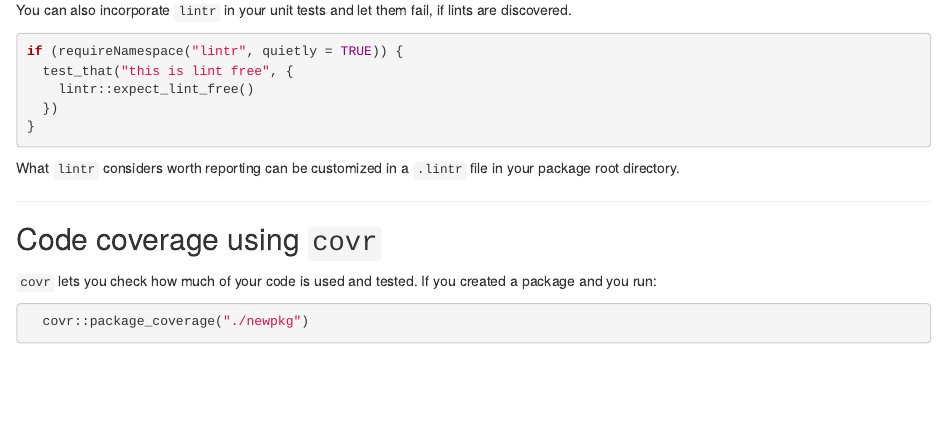
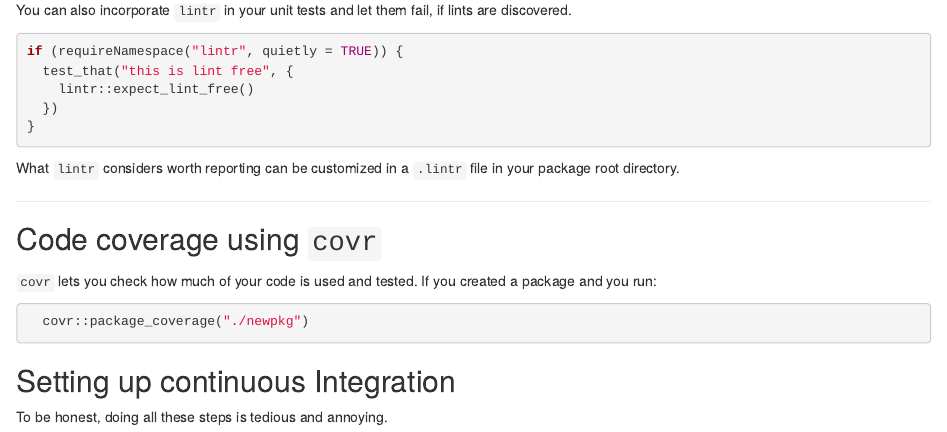
Before and after one commit to dirmeier/essential-R, an R Markdown document (index.Rmd): the page in a window 1100 px wide, from 1930 px down. Rendered offline with R 4.5, knitr and Pandoc, with nearby package versions; the code chunks are not run, so their results and figures are left out; drawn as R Markdown's standard HTML page in place of the format the file asks for.

Commit message:
Renamed to index

````diff
--- a/essential_R.Rmd
+++ b/index.Rmd
@@ -164,4 +164,6 @@ What `lintr` considers worth reporting can be customized in a `.lintr` file in y
   covr::package_coverage("./newpkg")
 ```
 
-##
+## Setting up continuous Integration
+
+To be honest, doing all these steps is tedious and annoying.
````
Also changed, not shown: index.html (renamed from essential_R.html).
